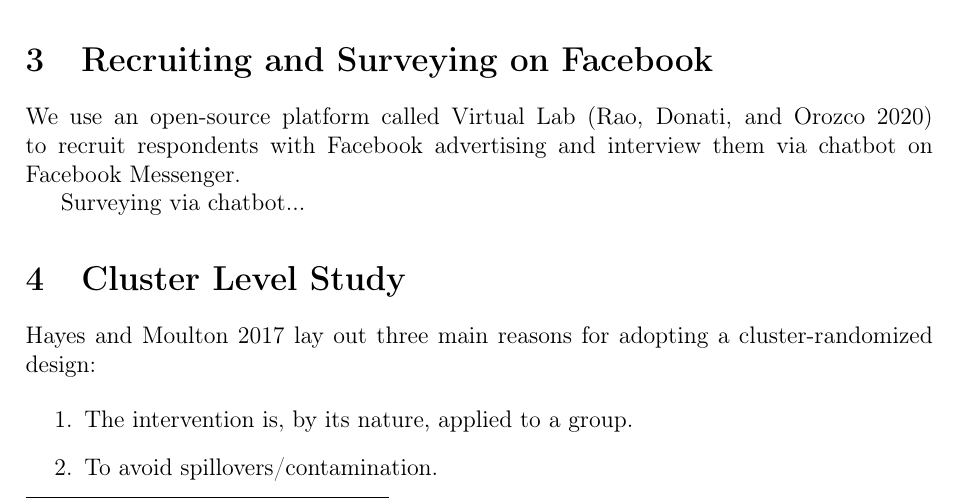
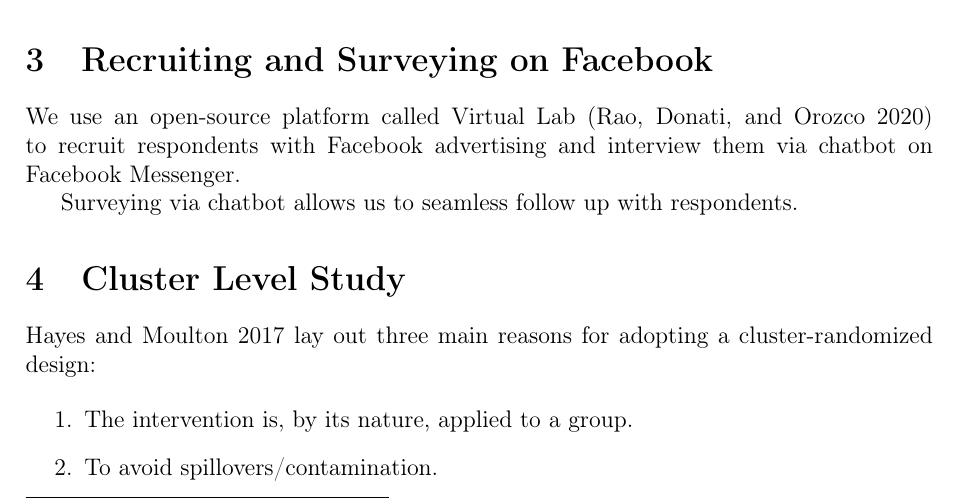
Before and after one commit to nandanrao/malaria-vs-ads-india-data, a LaTeX paper (mnm-paper.tex): part of page 4 of 19, cut so that both start at the same text. Compiled offline with pdfLaTeX.

Commit message:
Update on Overleaf.

```diff
--- a/mnm-paper.tex
+++ b/mnm-paper.tex
@@ -89,7 +89,7 @@ We contribute to this literature by offering a design for an individually-random
 
 We use an open-source platform called Virtual Lab (\cite{Rao2020}) to recruit respondents with Facebook advertising and interview them via chatbot on Facebook Messenger.
 
-Surveying via chatbot...
+Surveying via chatbot allows us to seamless follow up with respondents.
 
 
 \section{Cluster Level Study}
```
